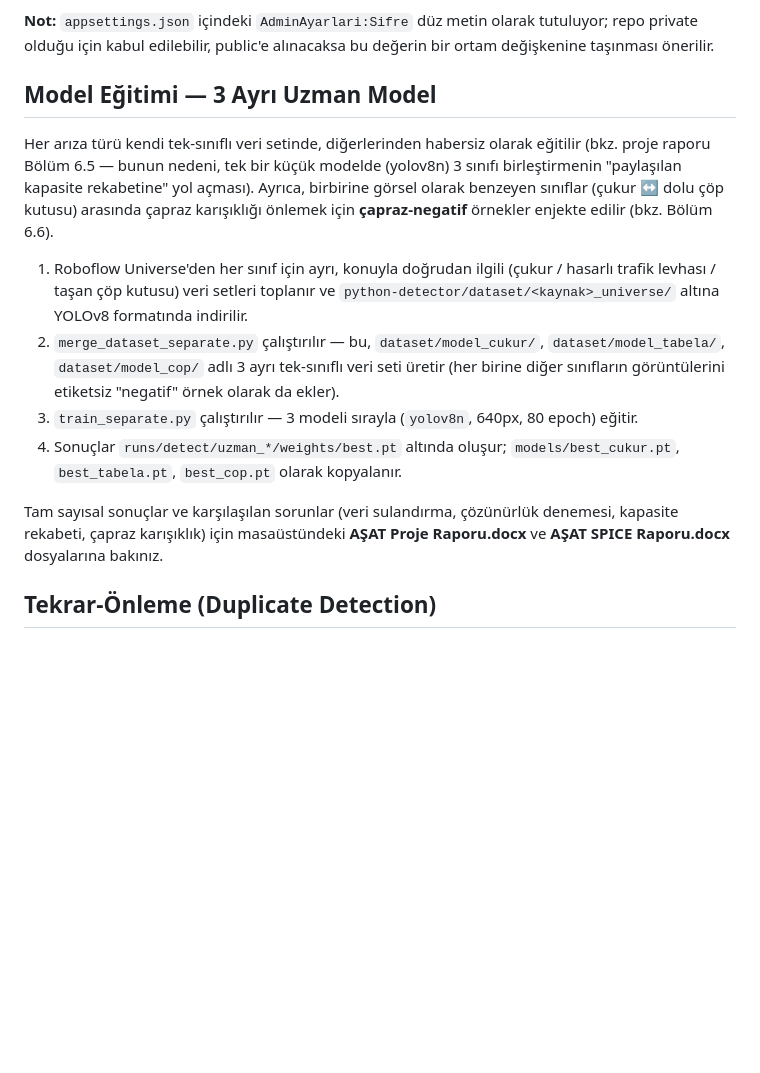
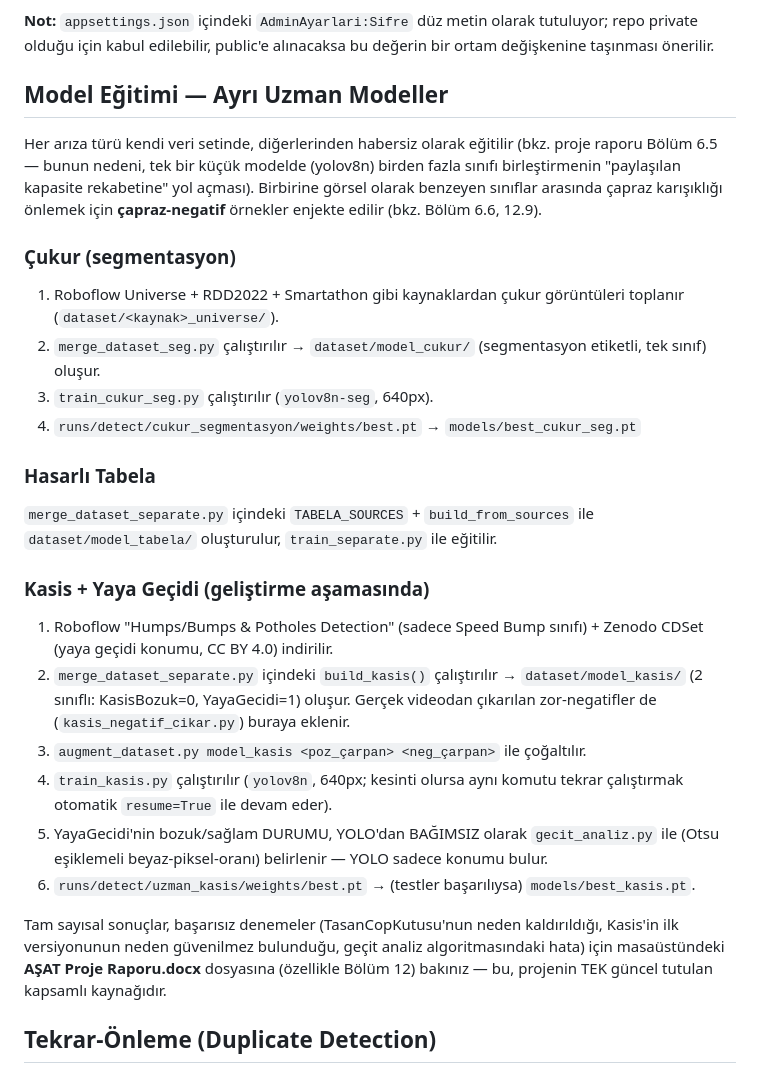
Before and after one commit to 1EyupEnsar/A-AT, a Markdown page: README.md, the part around one of its changes. Drawn GitHub-style; blank space fills up the shorter version.

```diff
--- a/README.md
+++ b/README.md
@@ -123,31 +150,51 @@ korumalıdır.
 tutuluyor; repo private olduğu için kabul edilebilir, public'e alınacaksa
 bu değerin bir ortam değişkenine taşınması önerilir.
 
-## Model Eğitimi — 3 Ayrı Uzman Model
+## Model Eğitimi — Ayrı Uzman Modeller
 
-Her arıza türü kendi tek-sınıflı veri setinde, diğerlerinden habersiz olarak
-eğitilir (bkz. proje raporu Bölüm 6.5 — bunun nedeni, tek bir küçük modelde
-(yolov8n) 3 sınıfı birleştirmenin "paylaşılan kapasite rekabetine" yol
-açması). Ayrıca, birbirine görsel olarak benzeyen sınıflar (çukur ↔ dolu
-çöp kutusu) arasında çapraz karışıklığı önlemek için **çapraz-negatif**
-örnekler enjekte edilir (bkz. Bölüm 6.6).
+Her arıza türü kendi veri setinde, diğerlerinden habersiz olarak eğitilir
+(bkz. proje raporu Bölüm 6.5 — bunun nedeni, tek bir küçük modelde (yolov8n)
+birden fazla sınıfı birleştirmenin "paylaşılan kapasite rekabetine" yol
+açması). Birbirine görsel olarak benzeyen sınıflar arasında çapraz
+karışıklığı önlemek için **çapraz-negatif** örnekler enjekte edilir (bkz.
+Bölüm 6.6, 12.9).
 
-1. Roboflow Universe'den her sınıf için ayrı, konuyla doğrudan ilgili
-   (çukur / hasarlı trafik levhası / taşan çöp kutusu) veri setleri
-   toplanır ve `python-detector/dataset/<kaynak>_universe/` altına
-   YOLOv8 formatında indirilir.
-2. `merge_dataset_separate.py` çalıştırılır — bu, `dataset/model_cukur/`,
-   `dataset/model_tabela/`, `dataset/model_cop/` adlı 3 ayrı tek-sınıflı
-   veri seti üretir (her birine diğer sınıfların görüntülerini etiketsiz
-   "negatif" örnek olarak da ekler).
-3. `train_separate.py` çalıştırılır — 3 modeli sırayla (`yolov8n`, 640px,
-   80 epoch) eğitir.
-4. Sonuçlar `runs/detect/uzman_*/weights/best.pt` altında oluşur;
-   `models/best_cukur.pt`, `best_tabela.pt`, `best_cop.pt` olarak kopyalanır.
+### Çukur (segmentasyon)
 
-Tam sayısal sonuçlar ve karşılaşılan sorunlar (veri sulandırma, çözünürlük
-denemesi, kapasite rekabeti, çapraz karışıklık) için masaüstündeki
-**AŞAT Proje Raporu.docx** ve **AŞAT SPICE Raporu.docx** dosyalarına bakınız.
+1. Roboflow Universe + RDD2022 + Smartathon gibi kaynaklardan çukur
+   görüntüleri toplanır (`dataset/<kaynak>_universe/`).
+2. `merge_dataset_seg.py` çalıştırılır → `dataset/model_cukur/` (segmentasyon
+   etiketli, tek sınıf) oluşur.
+3. `train_cukur_seg.py` çalıştırılır (`yolov8n-seg`, 640px).
+4. `runs/detect/cukur_segmentasyon/weights/best.pt` → `models/best_cukur_seg.pt`
+
+### Hasarlı Tabela
+
+`merge_dataset_separate.py` içindeki `TABELA_SOURCES` + `build_from_sources`
+ile `dataset/model_tabela/` oluşturulur, `train_separate.py` ile eğitilir.
+
+### Kasis + Yaya Geçidi (geliştirme aşamasında)
+
+1. Roboflow "Humps/Bumps & Potholes Detection" (sadece Speed Bump sınıfı) +
+   Zenodo CDSet (yaya geçidi konumu, CC BY 4.0) indirilir.
+2. `merge_dataset_separate.py` içindeki `build_kasis()` çalıştırılır →
+   `dataset/model_kasis/` (2 sınıflı: KasisBozuk=0, YayaGecidi=1) oluşur.
+   Gerçek videodan çıkarılan zor-negatifler de (`kasis_negatif_cikar.py`)
+   buraya eklenir.
+3. `augment_dataset.py model_kasis <poz_çarpan> <neg_çarpan>` ile çoğaltılır.
+4. `train_kasis.py` çalıştırılır (`yolov8n`, 640px; kesinti olursa aynı
+   komutu tekrar çalıştırmak otomatik `resume=True` ile devam eder).
+5. YayaGecidi'nin bozuk/sağlam DURUMU, YOLO'dan BAĞIMSIZ olarak
+   `gecit_analiz.py` ile (Otsu eşiklemeli beyaz-piksel-oranı) belirlenir —
+   YOLO sadece konumu bulur.
+6. `runs/detect/uzman_kasis/weights/best.pt` → (testler başarılıysa)
+   `models/best_kasis.pt`.
+
+Tam sayısal sonuçlar, başarısız denemeler (TasanCopKutusu'nun neden
+kaldırıldığı, Kasis'in ilk versiyonunun neden güvenilmez bulunduğu, geçit
+analiz algoritmasındaki hata) için masaüstündeki **AŞAT Proje Raporu.docx**
+dosyasına (özellikle Bölüm 12) bakınız — bu, projenin TEK güncel tutulan
+kapsamlı kaynağıdır.
 
 ## Tekrar-Önleme (Duplicate Detection)
 
```
Also changed, not shown: other parts of README.md (+53 -26 lines).
